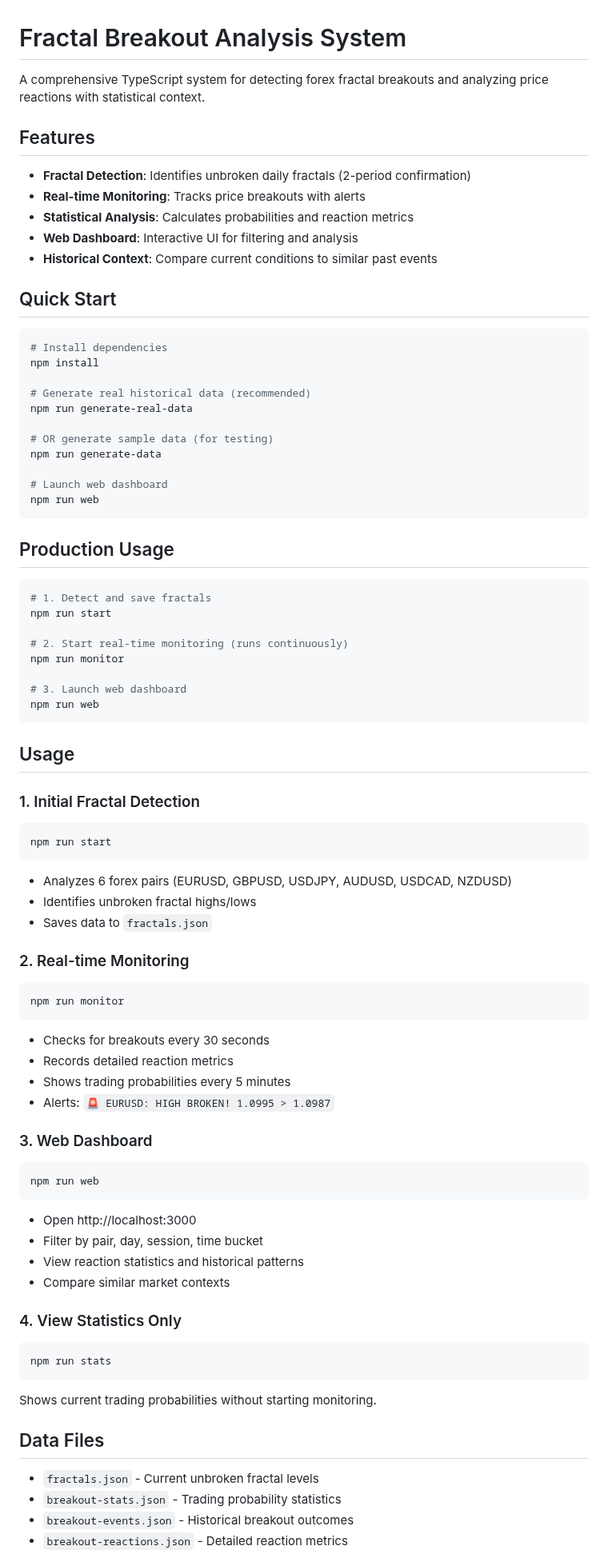
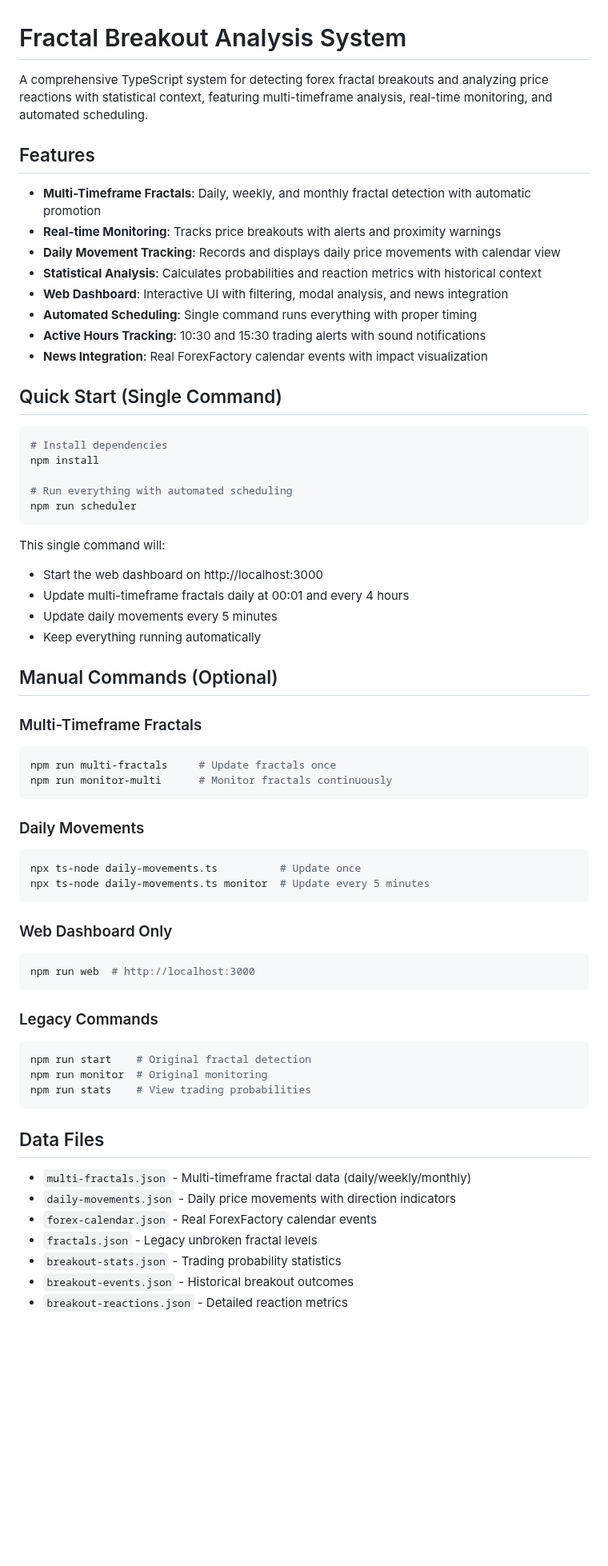
Before and after one commit to AlexandrPanchuk/fractal-breakout-analysis, a Markdown page: README.md, the part around one of its changes. Shown at 80% size. Rendered like a GitHub page; blank space fills up the shorter version.

````diff
--- a/README.md
+++ b/README.md
@@ -1,81 +1,66 @@
 # Fractal Breakout Analysis System
 
-A comprehensive TypeScript system for detecting forex fractal breakouts and analyzing price reactions with statistical context.
+A comprehensive TypeScript system for detecting forex fractal breakouts and analyzing price reactions with statistical context, featuring multi-timeframe analysis, real-time monitoring, and automated scheduling.
 
 ## Features
 
-- **Fractal Detection**: Identifies unbroken daily fractals (2-period confirmation)
-- **Real-time Monitoring**: Tracks price breakouts with alerts
-- **Statistical Analysis**: Calculates probabilities and reaction metrics
-- **Web Dashboard**: Interactive UI for filtering and analysis
-- **Historical Context**: Compare current conditions to similar past events
+- **Multi-Timeframe Fractals**: Daily, weekly, and monthly fractal detection with automatic promotion
+- **Real-time Monitoring**: Tracks price breakouts with alerts and proximity warnings
+- **Daily Movement Tracking**: Records and displays daily price movements with calendar view
+- **Statistical Analysis**: Calculates probabilities and reaction metrics with historical context
+- **Web Dashboard**: Interactive UI with filtering, modal analysis, and news integration
+- **Automated Scheduling**: Single command runs everything with proper timing
+- **Active Hours Tracking**: 10:30 and 15:30 trading alerts with sound notifications
+- **News Integration**: Real ForexFactory calendar events with impact visualization
 
-## Quick Start
+## Quick Start (Single Command)
 
 ```bash
 # Install dependencies
 npm install
 
-# Generate real historical data (recommended)
-npm run generate-real-data
-
-# OR generate sample data (for testing)
-npm run generate-data
-
-# Launch web dashboard
-npm run web
+# Run everything with automated scheduling
+npm run scheduler
 ```
 
-## Production Usage
+This single command will:
+- Start the web dashboard on http://localhost:3000
+- Update multi-timeframe fractals daily at 00:01 and every 4 hours
+- Update daily movements every 5 minutes
+- Keep everything running automatically
 
+## Manual Commands (Optional)
+
+### Multi-Timeframe Fractals
 ```bash
-# 1. Detect and save fractals
-npm run start
-
-# 2. Start real-time monitoring (runs continuously)
-npm run monitor
-
-# 3. Launch web dashboard
-npm run web
+npm run multi-fractals     # Update fractals once
+npm run monitor-multi      # Monitor fractals continuously
 ```
 
-## Usage
+### Daily Movements
+```bash
+npx ts-node daily-movements.ts          # Update once
+npx ts-node daily-movements.ts monitor  # Update every 5 minutes
+```
 
-### 1. Initial Fractal Detection
+### Web Dashboard Only
 ```bash
-npm run start
+npm run web  # http://localhost:3000
 ```
-- Analyzes 6 forex pairs (EURUSD, GBPUSD, USDJPY, AUDUSD, USDCAD, NZDUSD)
-- Identifies unbroken fractal highs/lows
-- Saves data to `fractals.json`
 
-### 2. Real-time Monitoring
+### Legacy Commands
 ```bash
-npm run monitor
+npm run start    # Original fractal detection
+npm run monitor  # Original monitoring
+npm run stats    # View trading probabilities
 ```
-- Checks for breakouts every 30 seconds
-- Records detailed reaction metrics
-- Shows trading probabilities every 5 minutes
-- Alerts: `🚨 EURUSD: HIGH BROKEN! 1.0995 > 1.0987`
-
-### 3. Web Dashboard
-```bash
-npm run web
-```
-- Open http://localhost:3000
-- Filter by pair, day, session, time bucket
-- View reaction statistics and historical patterns
-- Compare similar market contexts
-
-### 4. View Statistics Only
-```bash
-npm run stats
-```
-Shows current trading probabilities without starting monitoring.
 
 ## Data Files
 
-- `fractals.json` - Current unbroken fractal levels
+- `multi-fractals.json` - Multi-timeframe fractal data (daily/weekly/monthly)
+- `daily-movements.json` - Daily price movements with direction indicators
+- `forex-calendar.json` - Real ForexFactory calendar events
+- `fractals.json` - Legacy unbroken fractal levels
 - `breakout-stats.json` - Trading probability statistics
 - `breakout-events.json` - Historical breakout outcomes
 - `breakout-reactions.json` - Detailed reaction metrics
````
Also changed, not shown: other parts of README.md (+77 -36 lines).
